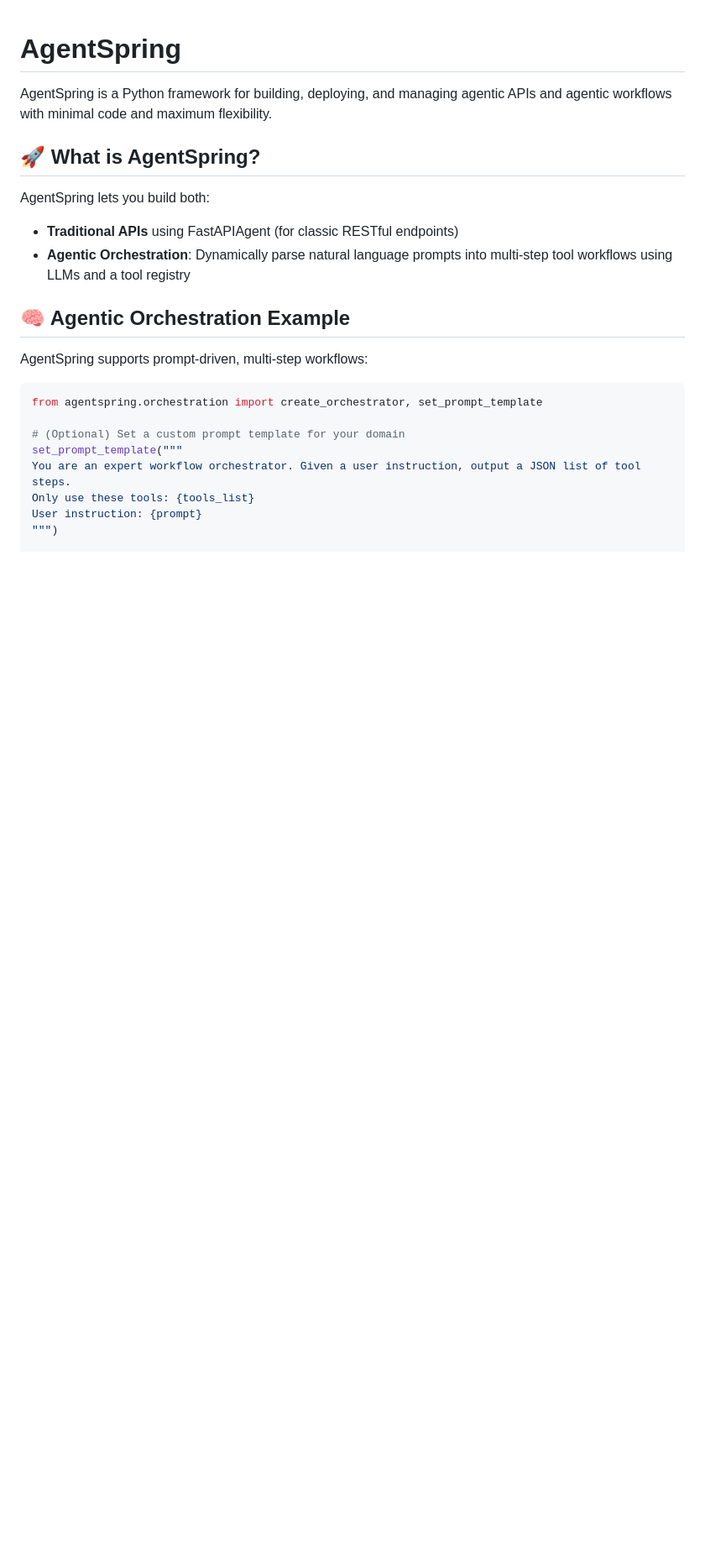
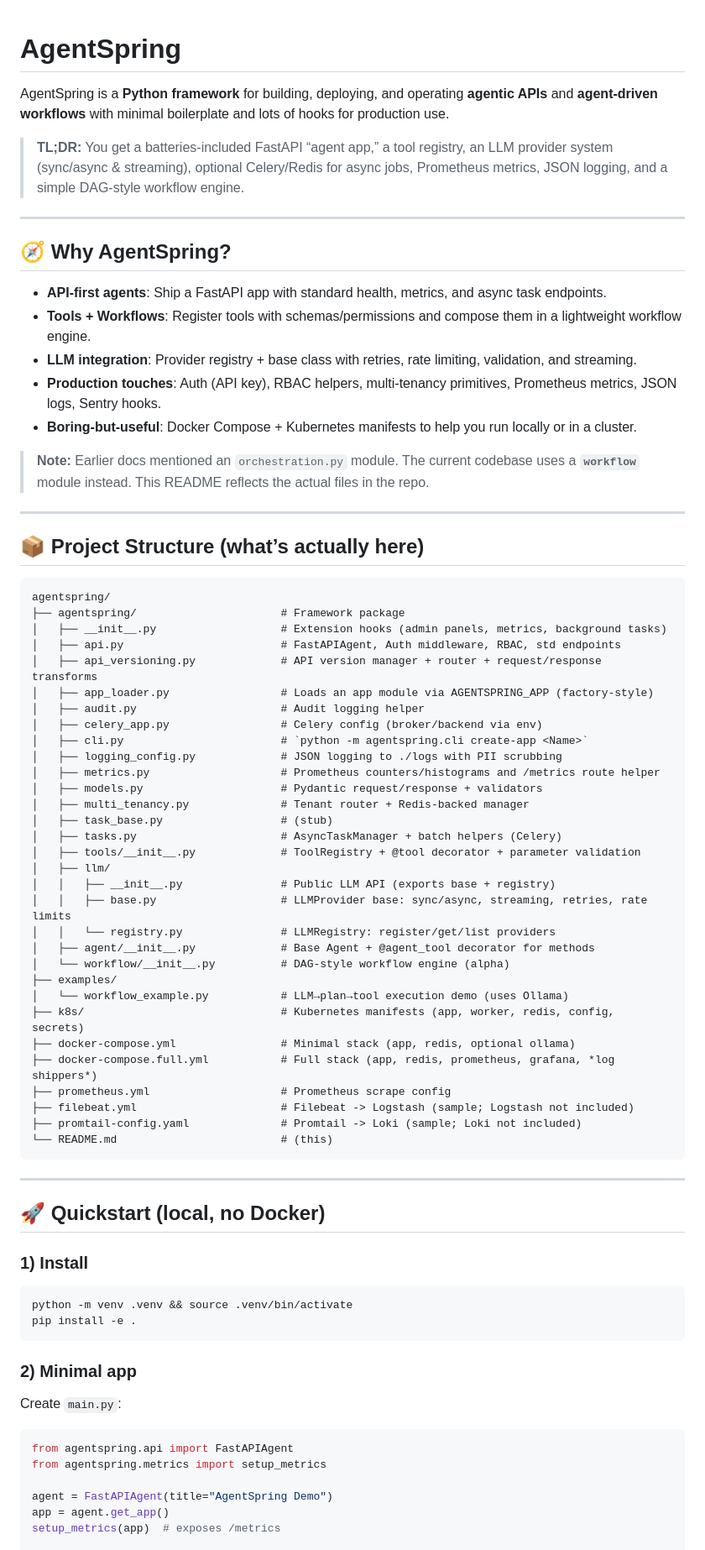
Before and after one commit to navdeep-G/agentspring, a Markdown page: README.md, the part around the change printed below. Shown: that part at 84% size. GitHub-like rendering; blank space fills up the shorter version.

Commit message:
Update README (#23)

````diff
--- a/README.md
+++ b/README.md
@@ -1,23 +1,79 @@
 # AgentSpring
 
-AgentSpring is a Python framework for building, deploying, and managing agentic APIs and agentic workflows with minimal code and maximum flexibility.
+AgentSpring is a **Python framework** for building, deploying, and operating **agentic APIs** and **agent-driven workflows** with minimal boilerplate and lots of hooks for production use.
 
-## 🚀 What is AgentSpring?
-AgentSpring lets you build both:
-- **Traditional APIs** using FastAPIAgent (for classic RESTful endpoints)
-- **Agentic Orchestration**: Dynamically parse natural language prompts into multi-step tool workflows using LLMs and a tool registry
+> **TL;DR:** You get a batteries‑included FastAPI “agent app,” a tool registry, an LLM provider system (sync/async & streaming), optional Celery/Redis for async jobs, Prometheus metrics, JSON logging, and a simple DAG‑style workflow engine.
 
+---
 
-## 🧠 Agentic Orchestration Example
-AgentSpring supports prompt-driven, multi-step workflows:
+## 🧭 Why AgentSpring?
+
+* **API-first agents**: Ship a FastAPI app with standard health, metrics, and async task endpoints.
+* **Tools + Workflows**: Register tools with schemas/permissions and compose them in a lightweight workflow engine.
+* **LLM integration**: Provider registry + base class with retries, rate limiting, validation, and streaming.
+* **Production touches**: Auth (API key), RBAC helpers, multi‑tenancy primitives, Prometheus metrics, JSON logs, Sentry hooks.
+* **Boring‑but‑useful**: Docker Compose + Kubernetes manifests to help you run locally or in a cluster.
+
+> **Note:** Earlier docs mentioned an `orchestration.py` module. The current codebase uses a **`workflow`** module instead. This README reflects the actual files in the repo.
+
+---
+
+## 📦 Project Structure (what’s actually here)
+
+```
+agentspring/
+├── agentspring/                      # Framework package
+│   ├── __init__.py                   # Extension hooks (admin panels, metrics, background tasks)
+│   ├── api.py                        # FastAPIAgent, Auth middleware, RBAC, std endpoints
+│   ├── api_versioning.py             # API version manager + router + request/response transforms
+│   ├── app_loader.py                 # Loads an app module via AGENTSPRING_APP (factory-style)
+│   ├── audit.py                      # Audit logging helper
+│   ├── celery_app.py                 # Celery config (broker/backend via env)
+│   ├── cli.py                        # `python -m agentspring.cli create-app <Name>`
+│   ├── logging_config.py             # JSON logging to ./logs with PII scrubbing
+│   ├── metrics.py                    # Prometheus counters/histograms and /metrics route helper
+│   ├── models.py                     # Pydantic request/response + validators
+│   ├── multi_tenancy.py              # Tenant router + Redis‑backed manager
+│   ├── task_base.py                  # (stub)
+│   ├── tasks.py                      # AsyncTaskManager + batch helpers (Celery)
+│   ├── tools/__init__.py             # ToolRegistry + @tool decorator + parameter validation
+│   ├── llm/
+│   │   ├── __init__.py               # Public LLM API (exports base + registry)
+│   │   ├── base.py                   # LLMProvider base: sync/async, streaming, retries, rate limits
+│   │   └── registry.py               # LLMRegistry: register/get/list providers
+│   ├── agent/__init__.py             # Base Agent + @agent_tool decorator for methods
+│   └── workflow/__init__.py          # DAG‑style workflow engine (alpha)
+├── examples/
+│   └── workflow_example.py           # LLM→plan→tool execution demo (uses Ollama)
+├── k8s/                              # Kubernetes manifests (app, worker, redis, config, secrets)
+├── docker-compose.yml                # Minimal stack (app, redis, optional ollama)
+├── docker-compose.full.yml           # Full stack (app, redis, prometheus, grafana, *log shippers*)
+├── prometheus.yml                    # Prometheus scrape config
+├── filebeat.yml                      # Filebeat -> Logstash (sample; Logstash not included)
+├── promtail-config.yaml              # Promtail -> Loki (sample; Loki not included)
+└── README.md                         # (this)
+```
+
+---
+
+## 🚀 Quickstart (local, no Docker)
+
+### 1) Install
+
+```bash
+python -m venv .venv && source .venv/bin/activate
+pip install -e .
+```
+
+### 2) Minimal app
+
+Create `main.py`:
 
 ```python
-from agentspring.orchestration import create_orchestrator, set_prompt_template
+from agentspring.api import FastAPIAgent
+from agentspring.metrics import setup_metrics
 
-# (Optional) Set a custom prompt template for your domain
-set_prompt_template("""
-You are an expert workflow orchestrator. Given a user instruction, output a JSON list of tool steps.
-Only use these tools: {tools_list}
-User instruction: {prompt}
-""")
+agent = FastAPIAgent(title="AgentSpring Demo")
+app = agent.get_app()
+setup_metrics(app)  # exposes /metrics
 
````
Also changed, not shown: other parts of README.md (+281 -236 lines).
